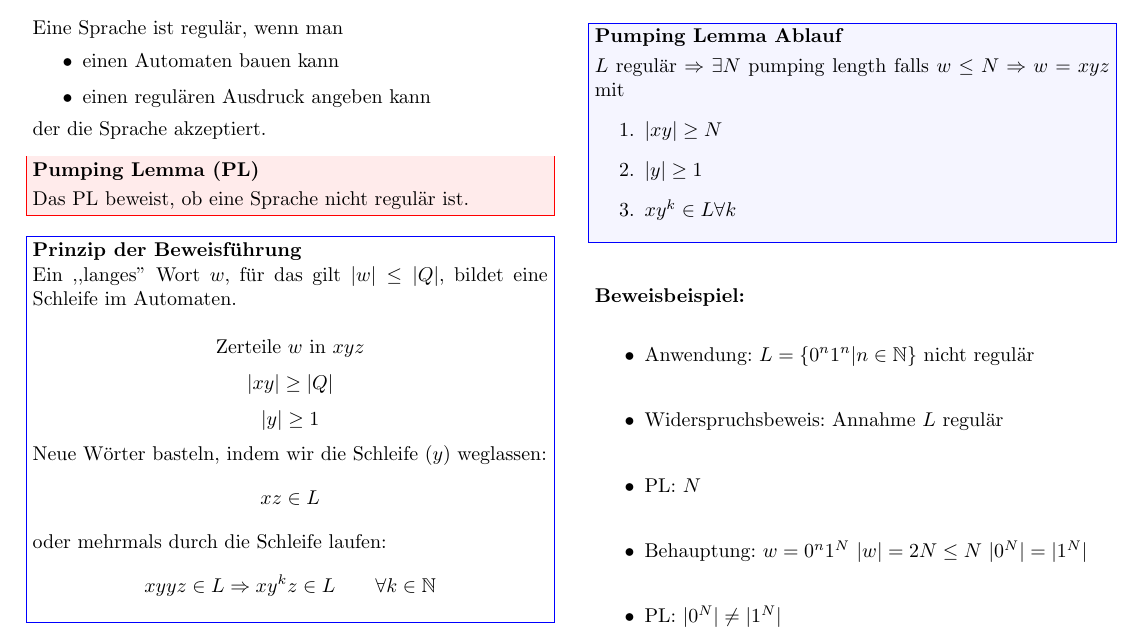
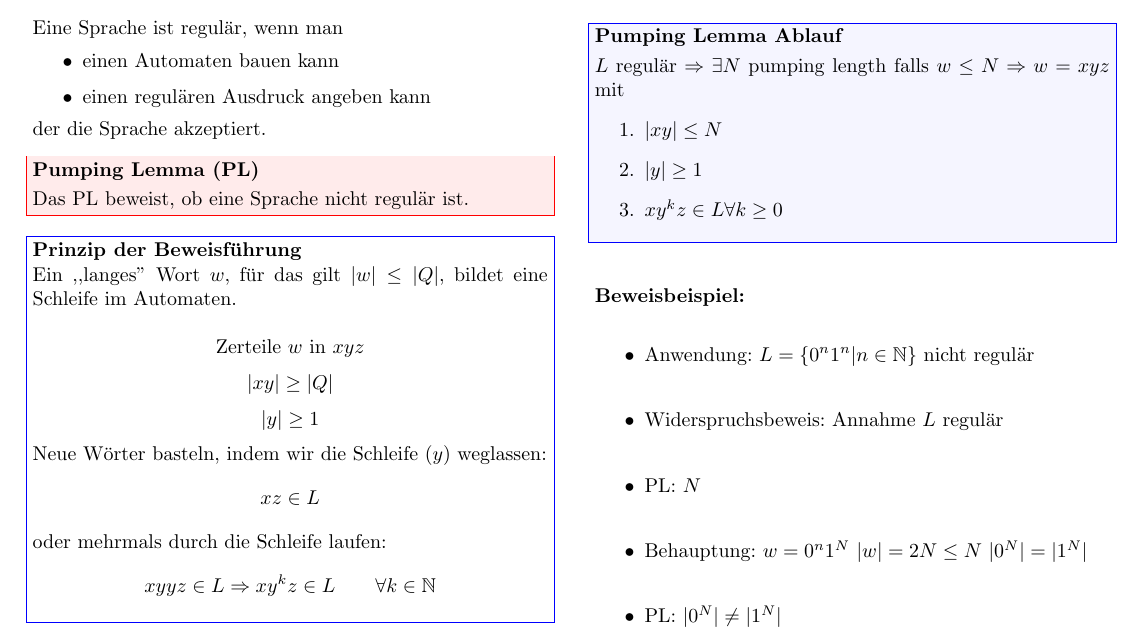
Before and after one commit to gysel/Math2I-Zusammenfassung, a LaTeX document (zusammenfassung.tex): part of page 7 of 22, cut so that both start at the same text. Compiled offline with pdfLaTeX.

```diff
--- a/zusammenfassung.tex
+++ b/zusammenfassung.tex
@@ -374,9 +374,9 @@
 	\begin{falgo}[Pumping Lemma Ablauf]
 	$L$ regulär $\Rightarrow \exists N$ pumping length falls $w \le N \Rightarrow w=xyz$ mit
 	\begin{enumerate}
-		\item $|xy| \ge N$
+		\item $|xy| \le N$
 		\item $|y| \ge 1$
-		\item $xy^k \in L \forall k$
+		\item $xy^{k}z \in L \forall k \ge 0$
 	\end{enumerate}
 	\end{falgo}
 
```
